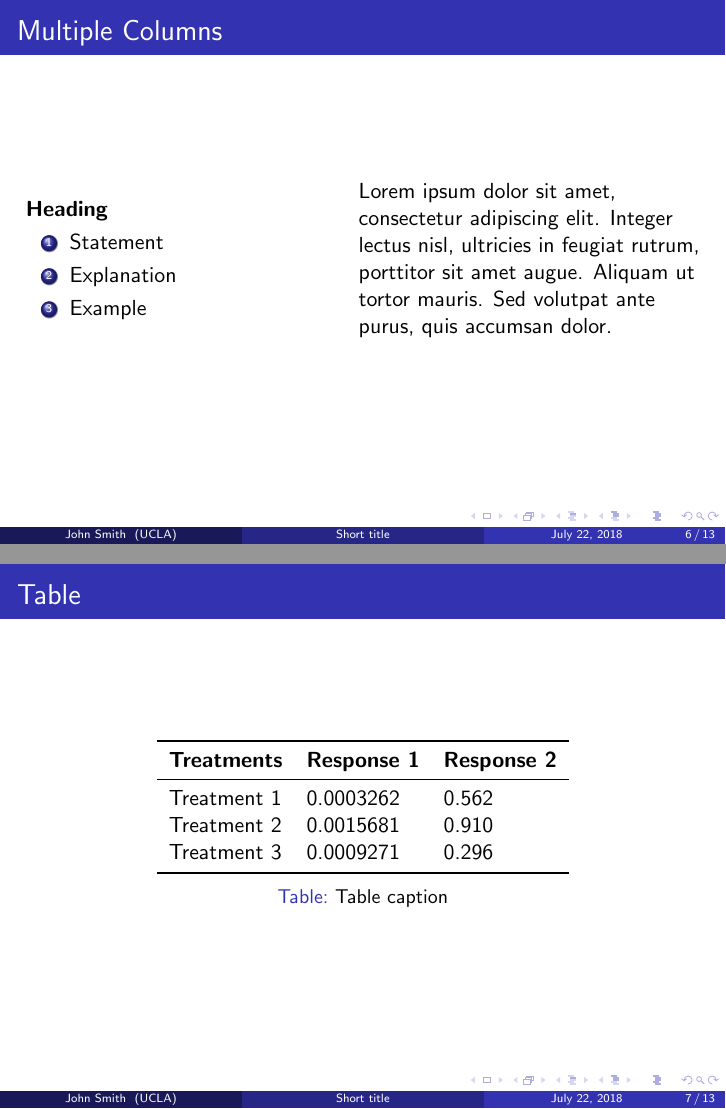
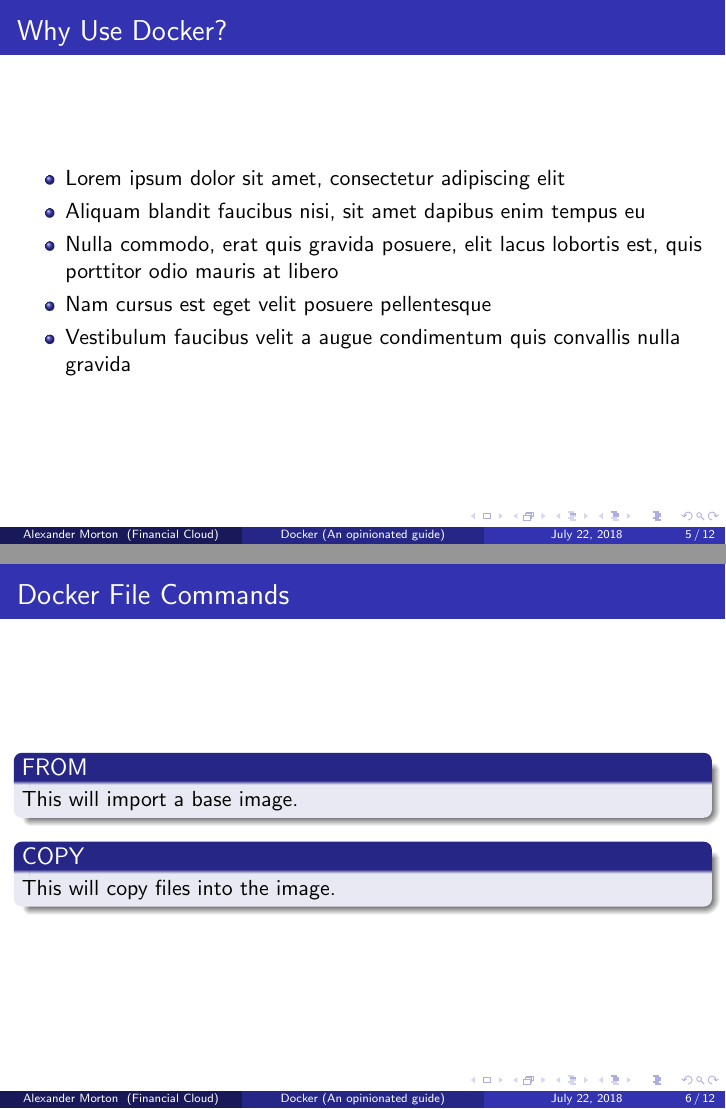
Before and after one commit to mortonprod/docker-presentation, LaTeX slides (index.tex): pages 6 and 7 of 13 before the commit and pages 5 and 6 of 12 after it, joined at a grey line. Compiled offline with pdfLaTeX.

Commit message:
Update to basic layout

```diff
--- a/index.tex
+++ b/index.tex
@@ -83,14 +83,14 @@
 %	TITLE PAGE
 %----------------------------------------------------------------------------------------
 
-\title[Short title]{Main Topic } % The short title appears at the bottom of every slide, the full title is only on the title page
+\title[Docker (An opinionated guide)]{Docker (An opinionated guide)} % The short title appears at the bottom of every slide, the full title is only on the title page
 
-\author{John Smith} % Your name
-\institute[UCLA] % Your institution as it will appear on the bottom of every slide, may be shorthand to save space
+\author{Alexander Morton} % Your name
+\institute[Financial Cloud] % Your institution as it will appear on the bottom of every slide, may be shorthand to save space
 {
-University of California \\ % Your institution for the title page
+Financial Cloud\\ % Your institution for the title page
 \medskip
-\textit{john@smith.com} % Your email address
+\textit{alex.morton@financial-cloud.com} % Your email address
 }
 \date{\today} % Date, can be changed to a custom date
 
@@ -121 +122,6 @@ Sed iaculis dapibus gravida. Morbi sed tortor erat, nec interdum arcu. Sed id lo
 
+\item Lorem ipsum dolor sit amet, consectetur adipiscing elit
+\item Aliquam blandit faucibus nisi, sit amet dapibus enim tempus eu
+\item Nulla commodo, erat quis gravida posuere, elit lacus lobortis est, quis porttitor odio mauris at libero
+\item Nam cursus est eget velit posuere pellentesque
+\item Vestibulum faucibus velit a augue condimentum quis convallis nulla gravida
@@ -128,0 +140,5 @@ Sed diam enim, sagittis nec condimentum sit amet, ullamcorper sit amet libero. A
+        \item Lorem ipsum dolor sit amet, consectetur adipiscing elit
+        \item Aliquam blandit faucibus nisi, sit amet dapibus enim tempus eu
+        \item Nulla commodo, erat quis gravida posuere, elit lacus lobortis est, quis porttitor odio mauris at libero
+        \item Nam cursus est eget velit posuere pellentesque
+        \item Vestibulum faucibus velit a augue condimentum quis convallis nulla gravida
@@ -128,0 +149 @@ Sed diam enim, sagittis nec condimentum sit amet, ullamcorper sit amet libero. A
+    \caption{Docker}
@@ -129,3 +155,6 @@ Sed diam enim, sagittis nec condimentum sit amet, ullamcorper sit amet libero. A
+\subsection{Why Use Docker?}
+\begin{frame}
+\frametitle{Why Use Docker?}
 \begin{itemize}
 \item Lorem ipsum dolor sit amet, consectetur adipiscing elit
 \item Aliquam blandit faucibus nisi, sit amet dapibus enim tempus eu
@@ -136,14 +165,16 @@ Sed diam enim, sagittis nec condimentum sit amet, ullamcorper sit amet libero. A
 \end{frame}
 
 %------------------------------------------------
-
+\section{How to use docker}
+\subsection{Docker File Commands}
 \begin{frame}
-\frametitle{Blocks of Highlighted Text}
-\begin{block}{Block 1}
-Lorem ipsum dolor sit amet, consectetur adipiscing elit. Integer lectus nisl, ultricies in feugiat rutrum, porttitor sit amet augue. Aliquam ut tortor mauris. Sed volutpat ante purus, quis accumsan dolor.
+\frametitle{Docker File Commands}
+\begin{block}{FROM}
+This will import a base image.
 \end{block}
 
-\begin{block}{Block 2}
-Pellentesque sed tellus purus. Class aptent taciti sociosqu ad litora torquent per conubia nostra, per inceptos himenaeos. Vestibulum quis magna at risus dictum tempor eu vitae velit.
+\begin{block}{COPY}
+This will copy files into the image.
 \end{block}
 
+\end{frame}
@@ -152,0 +263,3 @@ Suspendisse tincidunt sagittis gravida. Curabitur condimentum, enim sed venenati
+\subsection{Docker CLI}
+\begin{frame}
+    \frametitle{Docker CLI}
@@ -153,50 +269,17 @@ Suspendisse tincidunt sagittis gravida. Curabitur condimentum, enim sed venenati
+    \caption{Docker}
+    \end{figure}
 \end{frame}
 
 %------------------------------------------------
 
+\subsection{Docker Compose}
 \begin{frame}
-\frametitle{Multiple Columns}
-\begin{columns}[c] % The "c" option specifies centered vertical alignment while the "t" option is used for top vertical alignment
+\frametitle{Docker Compose}
+\begin{block}{FROM}
+This will import a base image.
+\end{block}
 
-\column{.45\textwidth} % Left column and width
-\textbf{Heading}
-\begin{enumerate}
-\item Statement
-\item Explanation
-\item Example
-\end{enumerate}
+\begin{block}{COPY}
+This will copy files into the image.
+\end{block}
 
-\column{.5\textwidth} % Right column and width
-Lorem ipsum dolor sit amet, consectetur adipiscing elit. Integer lectus nisl, ultricies in feugiat rutrum, porttitor sit amet augue. Aliquam ut tortor mauris. Sed volutpat ante purus, quis accumsan dolor.
-
-\end{columns}
-\end{frame}
-
-%------------------------------------------------
-\section{Second Section}
-%------------------------------------------------
-
-\begin{frame}
-\frametitle{Table}
-\begin{table}
-\begin{tabular}{l l l}
-\toprule
-\textbf{Treatments} & \textbf{Response 1} & \textbf{Response 2}\\
-\midrule
-Treatment 1 & 0.0003262 & 0.562 \\
-Treatment 2 & 0.0015681 & 0.910 \\
-Treatment 3 & 0.0009271 & 0.296 \\
-\bottomrule
-\end{tabular}
-\caption{Table caption}
-\end{table}
-\end{frame}
-
-%------------------------------------------------
-
-\begin{frame}
-\frametitle{Theorem}
-\begin{theorem}[Mass--energy equivalence]
-$E = mc^2$
-\end{theorem}
-\end{frame}
@@ -241,9 +291,9 @@ This statement requires citation \cite{p1}.
 \frametitle{References}
 \footnotesize{
 \begin{thebibliography}{99} % Beamer does not support BibTeX so references must be inserted manually as below
-\bibitem[Smith, 2012]{p1} John Smith (2012)
-\newblock Title of the publication
-\newblock \emph{Journal Name} 12(3), 45 -- 678.
+\bibitem[Docker, 2018]{whatisdocker} Docker (2018)
+\newblock What is Docker
+\newblock \href{https://www.docker.com/what-docker}{https://www.docker.com/what-docker}
 \end{thebibliography}
 }
 \end{frame}
```
Also changed, not shown: README.md, index.pdf, pics/High-level-overview-of-Docker-architecture.jpg (added), pics/container_vs_vm.jpg (added), pics/docker.png (added), index.tex (148 more changed lines).
